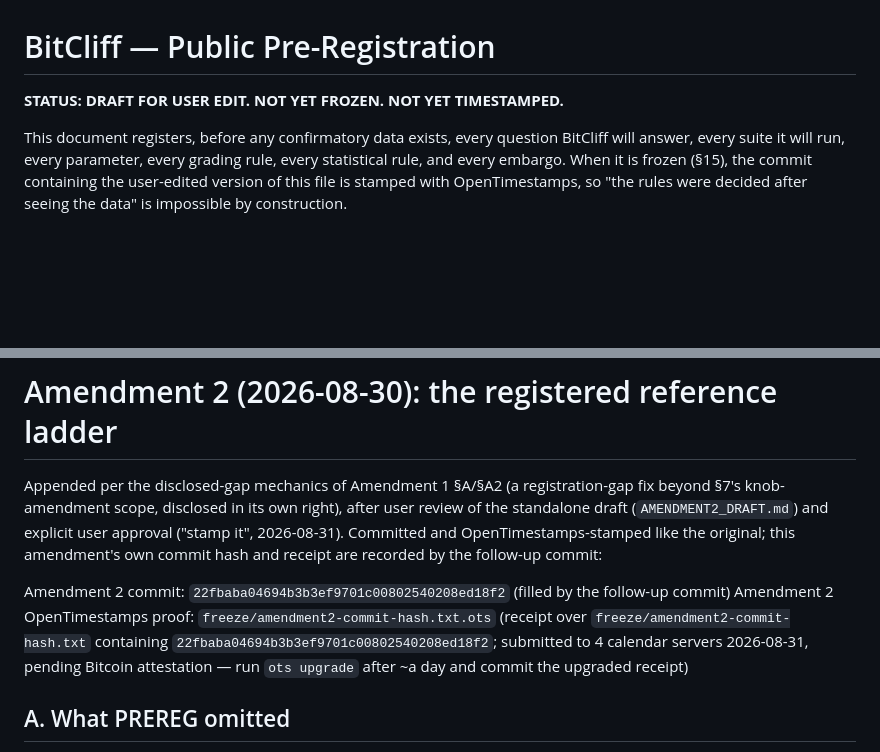
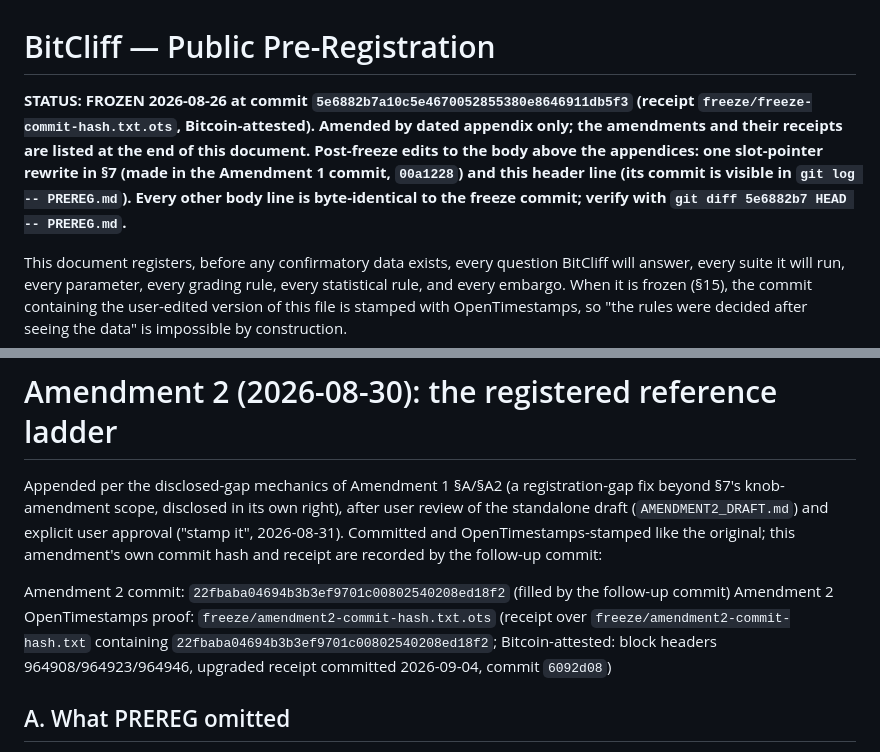
Before and after one commit to Rishik-Chakraborty/BitCliff, a Markdown page: PREREG.md, 2 parts joined by grey strips. GitHub-like rendering; blank space fills up the shorter version.

Commit message:
docs: PREREG status header and Amendment 2 receipt current
Co-Authored-By: Claude Fable 5.1 <noreply@anthropic.com>
Claude-Session: https://claude.ai/code/session_01Bq7yN6pp3fws43RDUY3vA7

```diff
--- a/PREREG.md
+++ b/PREREG.md
@@ -1,6 +1,6 @@
 # BitCliff — Public Pre-Registration
 
-**STATUS: DRAFT FOR USER EDIT. NOT YET FROZEN. NOT YET TIMESTAMPED.**
+**STATUS: FROZEN 2026-08-26 at commit `5e6882b7a10c5e4670052855380e8646911db5f3` (receipt `freeze/freeze-commit-hash.txt.ots`, Bitcoin-attested). Amended by dated appendix only; the amendments and their receipts are listed at the end of this document. Post-freeze edits to the body above the appendices: one slot-pointer rewrite in §7 (made in the Amendment 1 commit, `00a1228`) and this header line (its commit is visible in `git log -- PREREG.md`). Every other body line is byte-identical to the freeze commit; verify with `git diff 5e6882b7 HEAD -- PREREG.md`.**
 
 This document registers, before any confirmatory data exists, every question
 BitCliff will answer, every suite it will run, every parameter, every grading
@@ -1095,7 +1095,7 @@ amendment's own commit hash and receipt are recorded by the follow-up
 commit:
 
 Amendment 2 commit: `22fbaba04694b3b3ef9701c00802540208ed18f2` (filled by the follow-up commit)
-Amendment 2 OpenTimestamps proof: `freeze/amendment2-commit-hash.txt.ots` (receipt over `freeze/amendment2-commit-hash.txt` containing `22fbaba04694b3b3ef9701c00802540208ed18f2`; submitted to 4 calendar servers 2026-08-31, pending Bitcoin attestation — run `ots upgrade` after ~a day and commit the upgraded receipt)
+Amendment 2 OpenTimestamps proof: `freeze/amendment2-commit-hash.txt.ots` (receipt over `freeze/amendment2-commit-hash.txt` containing `22fbaba04694b3b3ef9701c00802540208ed18f2`; Bitcoin-attested: block headers 964908/964923/964946, upgraded receipt committed 2026-09-04, commit `6092d08`)
 
 ## A. What PREREG omitted
 
```
